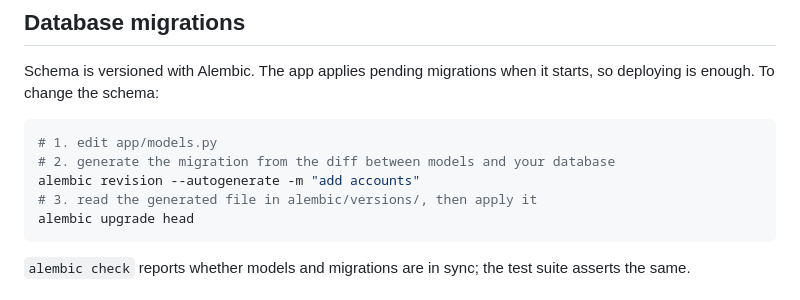
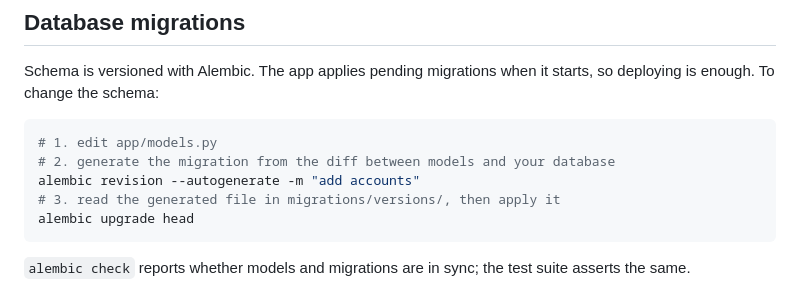
Before and after one commit to vldrshvc/PAM, a Markdown page: README.md, the part around the change. GitHub-like rendering.

Commit message:
docs: point at migrations/ directory
Co-Authored-By: Claude Fable 5.1 <noreply@anthropic.com>
Claude-Session: https://claude.ai/code/session_01RQk58Ns6aaHKPqYvFcDsTA

````diff
--- a/README.md
+++ b/README.md
@@ -186,7 +186,7 @@ Schema is versioned with Alembic. The app applies pending migrations when it sta
 # 1. edit app/models.py
 # 2. generate the migration from the diff between models and your database
 alembic revision --autogenerate -m "add accounts"
-# 3. read the generated file in alembic/versions/, then apply it
+# 3. read the generated file in migrations/versions/, then apply it
 alembic upgrade head
 ```
 
````
Also changed, not shown: PROGRESS.md (+1 -1 lines).
